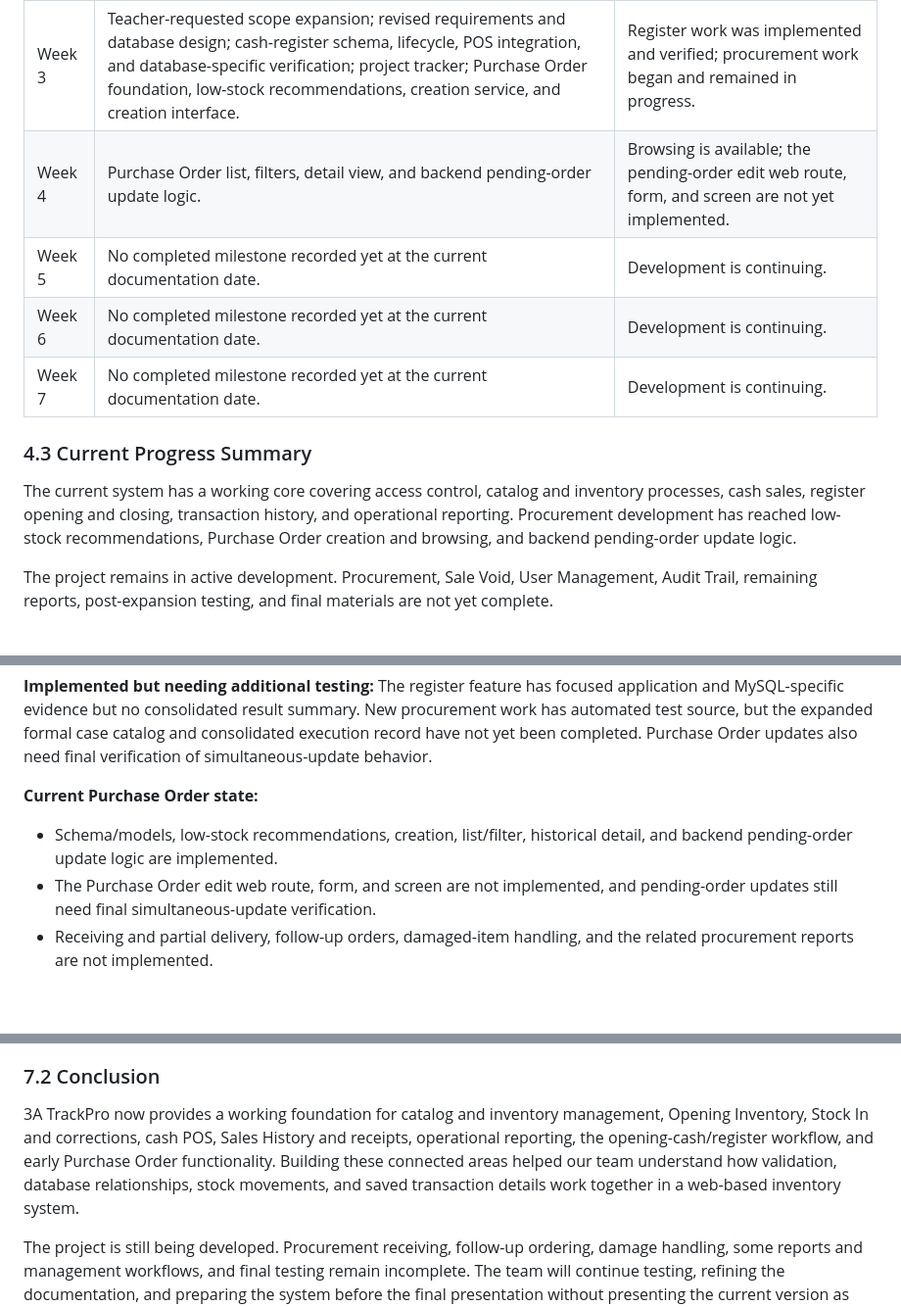
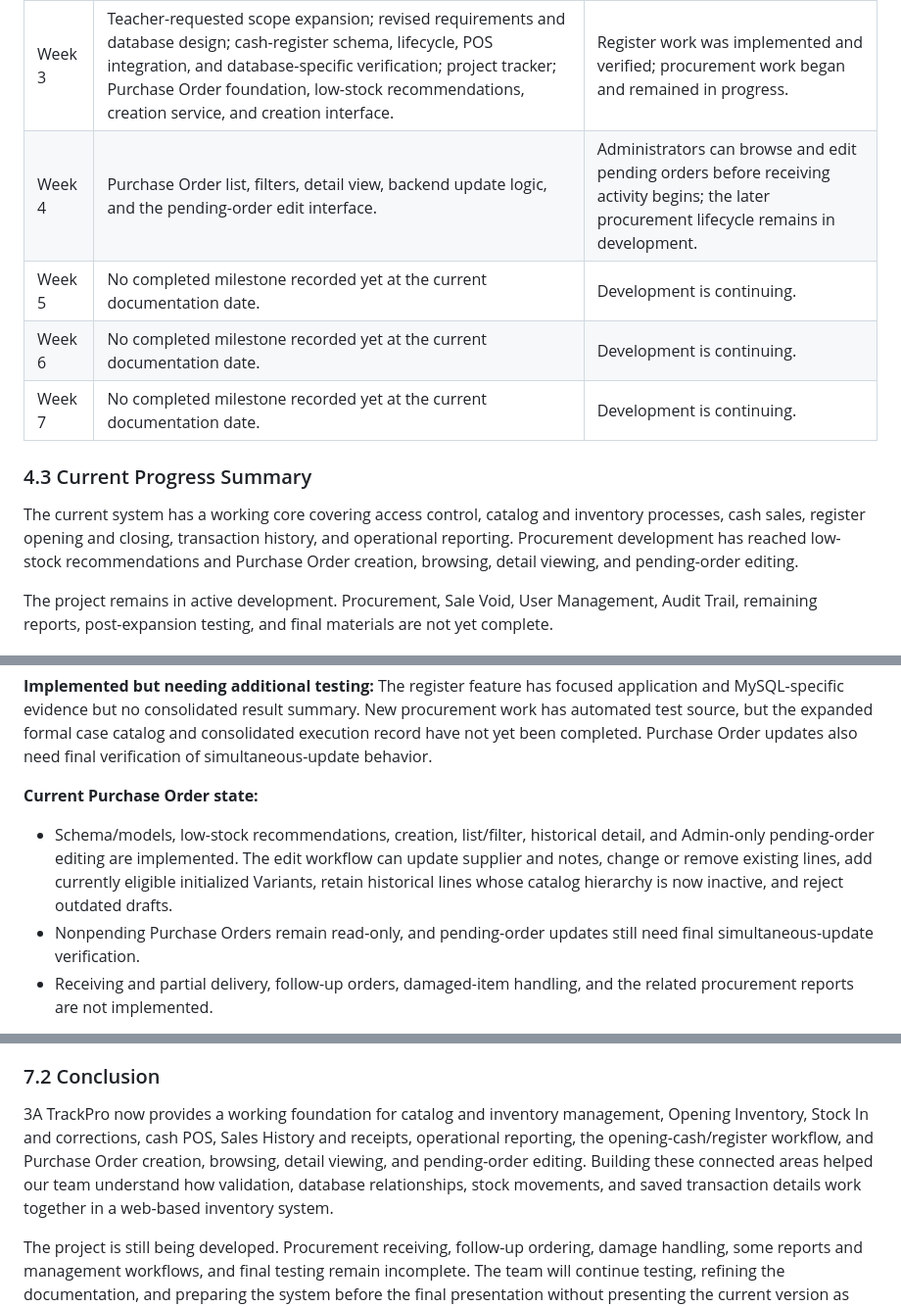
Before and after one commit to wariza818189/3a-trackpro-system, a Markdown page: docs/project-documentation.md, 3 parts joined by grey strips. Shown at 98% size. GitHub-like rendering; blank space fills up the shorter version.

```diff
--- a/docs/project-documentation.md
+++ b/docs/project-documentation.md
@@ -214,14 +212,14 @@ Development of the system began during the **first week of September 2026**. The
 | Week 1 | Project foundation; database and model structure; authentication and role enforcement; Category, Product, and Product Variant management; Opening Inventory; Stock In; initial branding. | Implemented. |
 | Week 2 | Stock Correction; cash Point of Sale; receipt and Sales History; responsive navigation; Dashboard and Sales Summary; requirements, product-data, UI/UX, and test-planning documents; early formal functional and edge-testing evidence. | Core application work and the 30-case functional run were completed; edge testing later remained incomplete. |
 | Week 3 | Teacher-requested scope expansion; revised requirements and database design; cash-register schema, lifecycle, POS integration, and database-specific verification; project tracker; Purchase Order foundation, low-stock recommendations, creation service, and creation interface. | Register work was implemented and verified; procurement work began and remained in progress. |
-| Week 4 | Purchase Order list, filters, detail view, and backend pending-order update logic. | Browsing is available; the pending-order edit web route, form, and screen are not yet implemented. |
+| Week 4 | Purchase Order list, filters, detail view, backend update logic, and the pending-order edit interface. | Administrators can browse and edit pending orders before receiving activity begins; the later procurement lifecycle remains in development. |
 | Week 5 | No completed milestone recorded yet at the current documentation date. | Development is continuing. |
 | Week 6 | No completed milestone recorded yet at the current documentation date. | Development is continuing. |
 | Week 7 | No completed milestone recorded yet at the current documentation date. | Development is continuing. |
 
 ### 4.3 Current Progress Summary
 
-The current system has a working core covering access control, catalog and inventory processes, cash sales, register opening and closing, transaction history, and operational reporting. Procurement development has reached low-stock recommendations, Purchase Order creation and browsing, and backend pending-order update logic.
+The current system has a working core covering access control, catalog and inventory processes, cash sales, register opening and closing, transaction history, and operational reporting. Procurement development has reached low-stock recommendations and Purchase Order creation, browsing, detail viewing, and pending-order editing.
 
 The project remains in active development. Procurement, Sale Void, User Management, Audit Trail, remaining reports, post-expansion testing, and final materials are not yet complete.
 
@@ -369,8 +367,8 @@ Automated test source also exists for newer Purchase Order foundations, recommen
 
 **Current Purchase Order state:**
 
-- Schema/models, low-stock recommendations, creation, list/filter, historical detail, and backend pending-order update logic are implemented.
-- The Purchase Order edit web route, form, and screen are not implemented, and pending-order updates still need final simultaneous-update verification.
+- Schema/models, low-stock recommendations, creation, list/filter, historical detail, and Admin-only pending-order editing are implemented. The edit workflow can update supplier and notes, change or remove existing lines, add currently eligible initialized Variants, retain historical lines whose catalog hierarchy is now inactive, and reject outdated drafts.
+- Nonpending Purchase Orders remain read-only, and pending-order updates still need final simultaneous-update verification.
 - Receiving and partial delivery, follow-up orders, damaged-item handling, and the related procurement reports are not implemented.
 
 **Other incomplete areas and limitations:** Sale Void, User Management, Audit Log writing/viewing, unified inventory movement history, several dedicated reports, refreshed edge/permission testing, final integration, screenshots, and final documentation review remain outstanding. Some accessibility checks, including contrast measurement and stronger programmatic association of validation messages, also remain for later evaluation.
@@ -391,7 +389,7 @@ If we started the project again, we would complete more of the requirements and
 
 ### 7.2 Conclusion
 
-3A TrackPro now provides a working foundation for catalog and inventory management, Opening Inventory, Stock In and corrections, cash POS, Sales History and receipts, operational reporting, the opening-cash/register workflow, and early Purchase Order functionality. Building these connected areas helped our team understand how validation, database relationships, stock movements, and saved transaction details work together in a web-based inventory system.
+3A TrackPro now provides a working foundation for catalog and inventory management, Opening Inventory, Stock In and corrections, cash POS, Sales History and receipts, operational reporting, the opening-cash/register workflow, and Purchase Order creation, browsing, detail viewing, and pending-order editing. Building these connected areas helped our team understand how validation, database relationships, stock movements, and saved transaction details work together in a web-based inventory system.
 
 The project is still being developed. Procurement receiving, follow-up ordering, damage handling, some reports and management workflows, and final testing remain incomplete. The team will continue testing, refining the documentation, and preparing the system before the final presentation without presenting the current version as fully complete.
 
```
Also changed, not shown: other parts of docs/project-documentation.md (+7 -9 lines).
